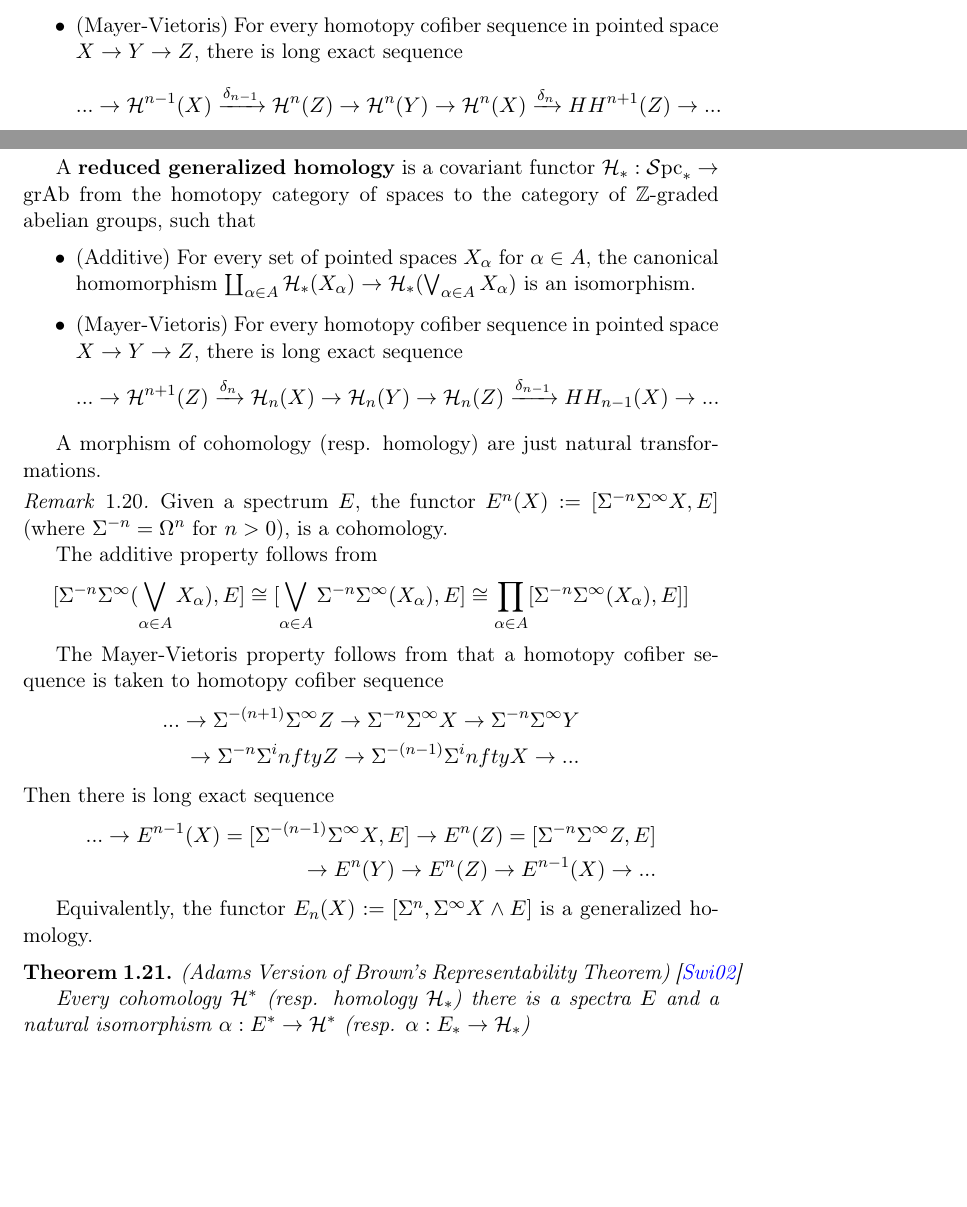
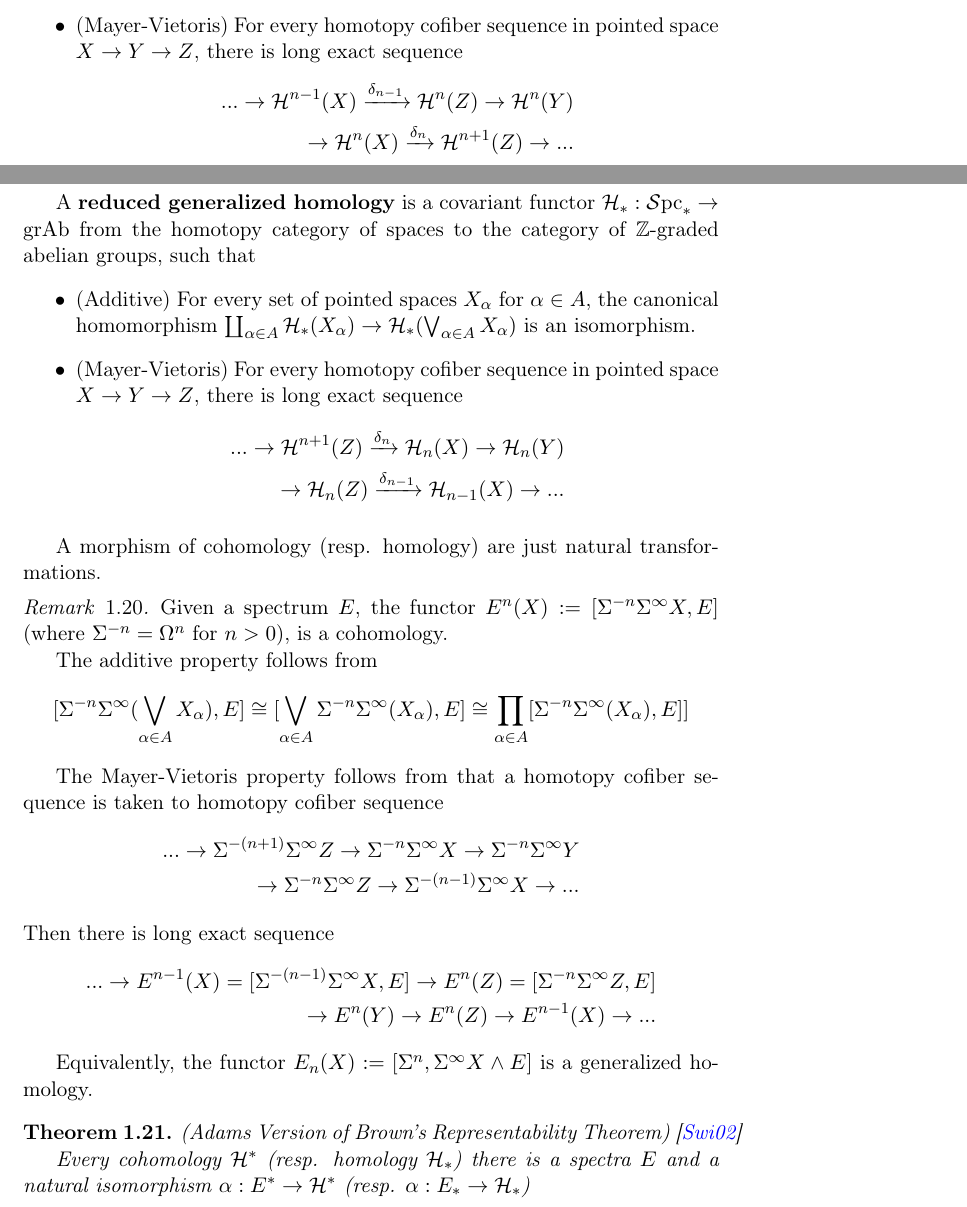
Before and after one commit to justinli1128/CafeAuChromaticHomotopy, a LaTeX thesis (main.tex, which reads Preliminary/Cohomology.tex): two parts of pages 9 and 10 of 21, joined at a grey line, cut so that both start at the same text, the shorter picture padded with empty space. Compiled offline with pdfLaTeX.

Commit message:
Update Cohomology.tex

```diff
--- a/Preliminary/Cohomology.tex
+++ b/Preliminary/Cohomology.tex
@@ -6,18 +6,20 @@
     \begin{itemize}
         \item (Additive) For every set of pointed spaces $X_\alpha$ for $\alpha \in A$, the canonical homomorphism $\HH^*(\bigvee_{\alpha \in A}X_\alpha)\to \prod_{\alpha \in A} \HH^*(X_\alpha)$ is an isomorphism.
         \item (Mayer-Vietoris) For every homotopy cofiber sequence in pointed space $X\to Y\to Z$, there is long exact sequence
-        \[
-        ...\to \HH^{n-1}(X)\xrightarrow{\delta_{n-1}} \HH^n(Z)\to \HH^n(Y) \to \HH^n(X)\xrightarrow{\delta_n} HH^{n+1}(Z)\to ...
-        \]
+        \begin{align*}
+        ...\to \HH^{n-1}(X)\xrightarrow{\delta_{n-1}} \HH^n(Z)\to \HH^n(Y)
+        \\ \to \HH^n(X)\xrightarrow{\delta_n} \HH^{n+1}(Z)\to ...
+        \end{align*}
     \end{itemize}
 
     A \textbf{reduced generalized homology} is a covariant functor $\HH_*: \Spc_*\to \mathrm{grAb}$ from the homotopy category of spaces to the category of $\Z$-graded abelian groups, such that
      \begin{itemize}
         \item (Additive) For every set of pointed spaces $X_\alpha$ for $\alpha \in A$, the canonical homomorphism $\coprod_{\alpha \in A} \HH_*(X_\alpha)\to \HH_*(\bigvee_{\alpha \in A}X_\alpha)$ is an isomorphism.
         \item (Mayer-Vietoris) For every homotopy cofiber sequence in pointed space $X\to Y\to Z$, there is long exact sequence
-        \[
-        ...\to \HH^{n+1}(Z)\xrightarrow{\delta_{n}} \HH_n(X)\to \HH_n(Y) \to \HH_n(Z)\xrightarrow{\delta_{n-1}} HH_{n-1}(X)\to ...
-        \]
+        \begin{align*}
+        ...\to \HH^{n+1}(Z)\xrightarrow{\delta_{n}} \HH_n(X)\to \HH_n(Y)
+        \\ \to \HH_n(Z)\xrightarrow{\delta_{n-1}} \HH_{n-1}(X)\to ...
+        \end{align*}
     \end{itemize}
 
 \end{definition}
@@ -35,7 +37,7 @@ A morphism of cohomology (resp. homology) are just natural transformations.
     The Mayer-Vietoris property follows from that a homotopy cofiber sequence is taken to homotopy cofiber sequence
     \begin{align*}
     ...\to \Sigma^{-(n+1)}\Sigma^\infty Z\to \Sigma^{-n}\Sigma^\infty X\to  \Sigma^{-n}\Sigma^\infty Y
-    \\ \to  \Sigma^{-n}\Sigma^infty Z\to  \Sigma^{-(n-1)}\Sigma^infty X\to ...
+    \\ \to  \Sigma^{-n}\Sigma^\infty Z\to  \Sigma^{-(n-1)}\Sigma^\infty X\to ...
     \end{align*}
     Then there is long exact sequence
     \begin{align*}
```
Also changed, not shown: Preliminary/Cohomology.tex (6 more changed lines).
